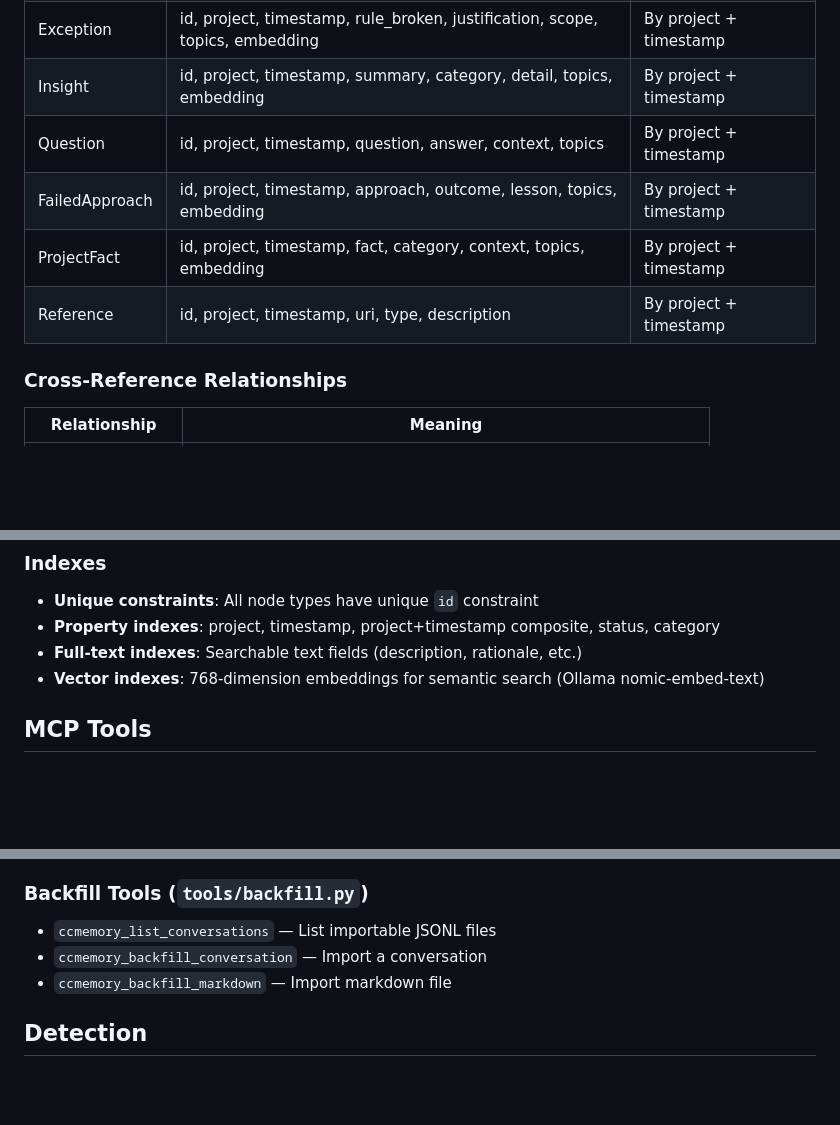
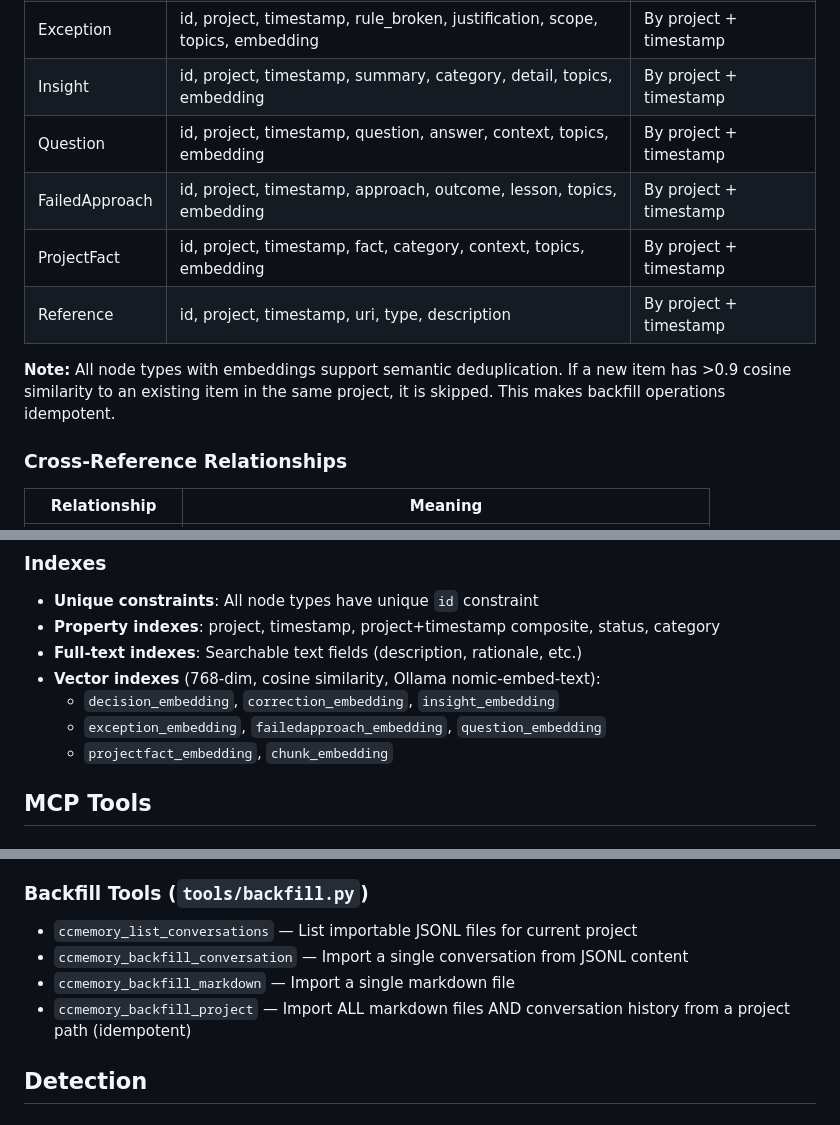
Before and after one commit to patrickkidd/ccmemory, a Markdown page: doc/AS_BUILT.md, 3 parts joined by grey strips. Rendered like a GitHub page; blank space fills up the shorter version.

Commit message:
as built updates

```diff
--- a/doc/AS_BUILT.md
+++ b/doc/AS_BUILT.md
@@ -113,10 +113,14 @@ At session start, context is injected in this format:
 | Correction | id, project, timestamp, wrong_belief, right_belief, severity, topics, embedding | By project + timestamp |
 | Exception | id, project, timestamp, rule_broken, justification, scope, topics, embedding | By project + timestamp |
 | Insight | id, project, timestamp, summary, category, detail, topics, embedding | By project + timestamp |
-| Question | id, project, timestamp, question, answer, context, topics | By project + timestamp |
+| Question | id, project, timestamp, question, answer, context, topics, embedding | By project + timestamp |
 | FailedApproach | id, project, timestamp, approach, outcome, lesson, topics, embedding | By project + timestamp |
 | ProjectFact | id, project, timestamp, fact, category, context, topics, embedding | By project + timestamp |
 | Reference | id, project, timestamp, uri, type, description | By project + timestamp |
+
+**Note:** All node types with embeddings support semantic deduplication. If a new item
+has >0.9 cosine similarity to an existing item in the same project, it is skipped.
+This makes backfill operations idempotent.
 
 ### Cross-Reference Relationships
 
@@ -148,7 +152,10 @@ At session start, context is injected in this format:
 - **Unique constraints**: All node types have unique `id` constraint
 - **Property indexes**: project, timestamp, project+timestamp composite, status, category
 - **Full-text indexes**: Searchable text fields (description, rationale, etc.)
-- **Vector indexes**: 768-dimension embeddings for semantic search (Ollama nomic-embed-text)
+- **Vector indexes** (768-dim, cosine similarity, Ollama nomic-embed-text):
+  - `decision_embedding`, `correction_embedding`, `insight_embedding`
+  - `exception_embedding`, `failedapproach_embedding`, `question_embedding`
+  - `projectfact_embedding`, `chunk_embedding`
 
 ## MCP Tools
 
@@ -201,9 +208,10 @@ Tools:
 
 ### Backfill Tools (`tools/backfill.py`)
 
-- `ccmemory_list_conversations` — List importable JSONL files
-- `ccmemory_backfill_conversation` — Import a conversation
-- `ccmemory_backfill_markdown` — Import markdown file
+- `ccmemory_list_conversations` — List importable JSONL files for current project
+- `ccmemory_backfill_conversation` — Import a single conversation from JSONL content
+- `ccmemory_backfill_markdown` — Import a single markdown file
+- `ccmemory_backfill_project` — Import ALL markdown files AND conversation history from a project path (idempotent)
 
 ## Detection
 
```
